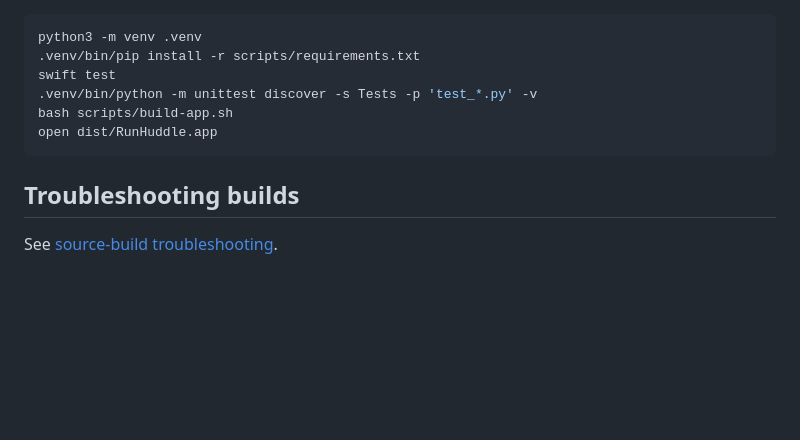
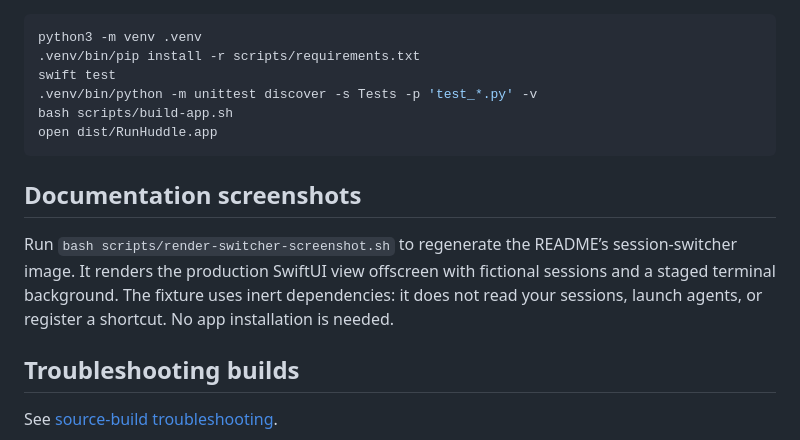
Before and after one commit to rootsignal/runhuddle, a Markdown page: docs/BUILDING.md, the part around the change. Drawn GitHub-style; blank space fills up the shorter version.

````diff
--- a/docs/BUILDING.md
+++ b/docs/BUILDING.md
@@ -35,6 +35,10 @@ bash scripts/build-app.sh
 open dist/RunHuddle.app
 ```
 
+## Documentation screenshots
+
+Run `bash scripts/render-switcher-screenshot.sh` to regenerate the README’s session-switcher image. It renders the production SwiftUI view offscreen with fictional sessions and a staged terminal background. The fixture uses inert dependencies: it does not read your sessions, launch agents, or register a shortcut. No app installation is needed.
+
 ## Troubleshooting builds
 
 See [source-build troubleshooting](TROUBLESHOOTING.md#source-build-errors).
````
Also changed, not shown: README.md (+8 -0 lines), docs/images/runhuddle-switcher.png (added), 2 other files.
